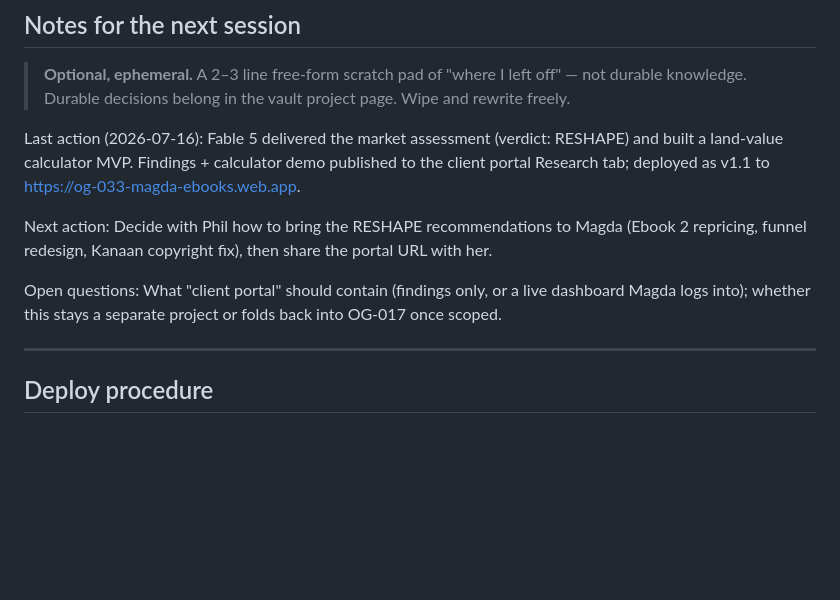
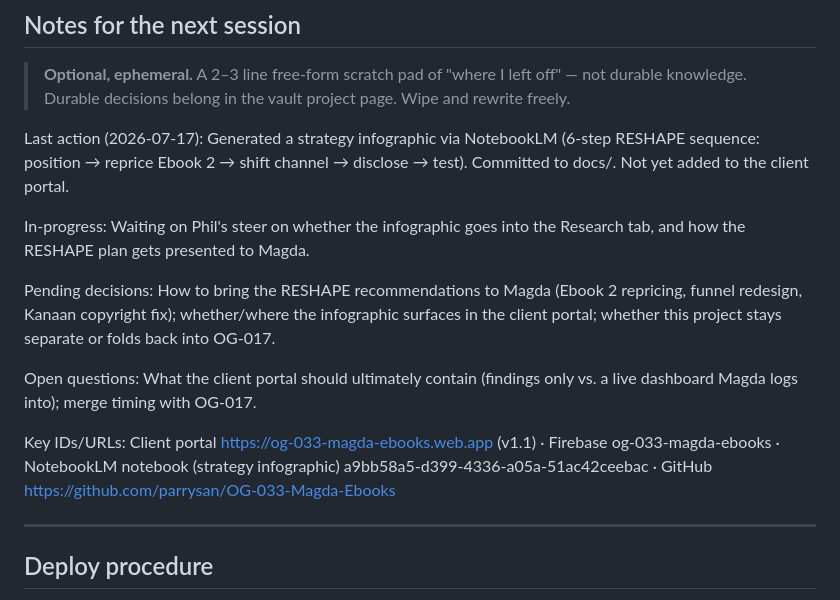
Before and after one commit to parrysan/OG-033-Magda-Ebooks, a Markdown page: AGENTS.md, the part around one of its changes. Drawn GitHub-style; blank space fills up the shorter version.

Commit message:
docs: update session notes after strategy infographic generation
Records the RESHAPE strategy infographic (NotebookLM), last-touched bump,
and open decisions pending Phil's steer on client-portal placement.

```diff
--- a/AGENTS.md
+++ b/AGENTS.md
@@ -90,11 +90,25 @@ Overrides: none yet — add project-specific overrides here as they emerge.
 
 > **Optional, ephemeral.** A 2–3 line free-form scratch pad of "where I left off" — not durable knowledge. Durable decisions belong in the vault project page. Wipe and rewrite freely.
 
-Last action (2026-07-16): Fable 5 delivered the market assessment (verdict: RESHAPE) and built a land-value calculator MVP. Findings + calculator demo published to the client portal Research tab; deployed as v1.1 to https://og-033-magda-ebooks.web.app.
+Last action (2026-07-17): Generated a strategy infographic via NotebookLM (6-step
+RESHAPE sequence: position → reprice Ebook 2 → shift channel → disclose → test).
+Committed to docs/. Not yet added to the client portal.
 
-Next action: Decide with Phil how to bring the RESHAPE recommendations to Magda (Ebook 2 repricing, funnel redesign, Kanaan copyright fix), then share the portal URL with her.
+In-progress: Waiting on Phil's steer on whether the infographic goes into the
+Research tab, and how the RESHAPE plan gets presented to Magda.
 
-Open questions: What "client portal" should contain (findings only, or a live dashboard Magda logs into); whether this stays a separate project or folds back into OG-017 once scoped.
+Pending decisions: How to bring the RESHAPE recommendations to Magda (Ebook 2
+repricing, funnel redesign, Kanaan copyright fix); whether/where the infographic
+surfaces in the client portal; whether this project stays separate or folds back
+into OG-017.
+
+Open questions: What the client portal should ultimately contain (findings only
+vs. a live dashboard Magda logs into); merge timing with OG-017.
+
+Key IDs/URLs: Client portal https://og-033-magda-ebooks.web.app (v1.1) ·
+Firebase og-033-magda-ebooks · NotebookLM notebook (strategy infographic)
+a9bb58a5-d399-4336-a05a-51ac42ceebac · GitHub
+https://github.com/parrysan/OG-033-Magda-Ebooks
 
 ---
 
```
Also changed, not shown: other parts of AGENTS.md (+1 -1 lines).
